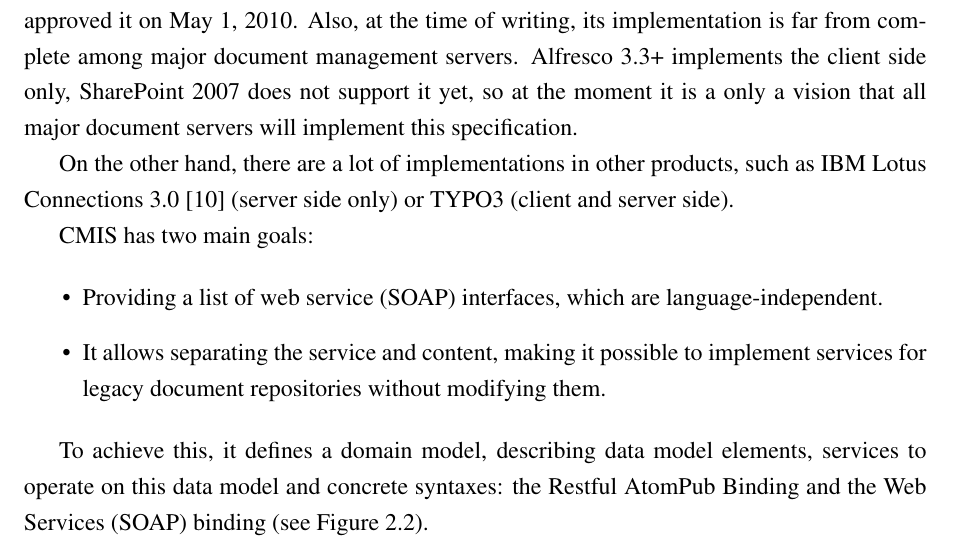
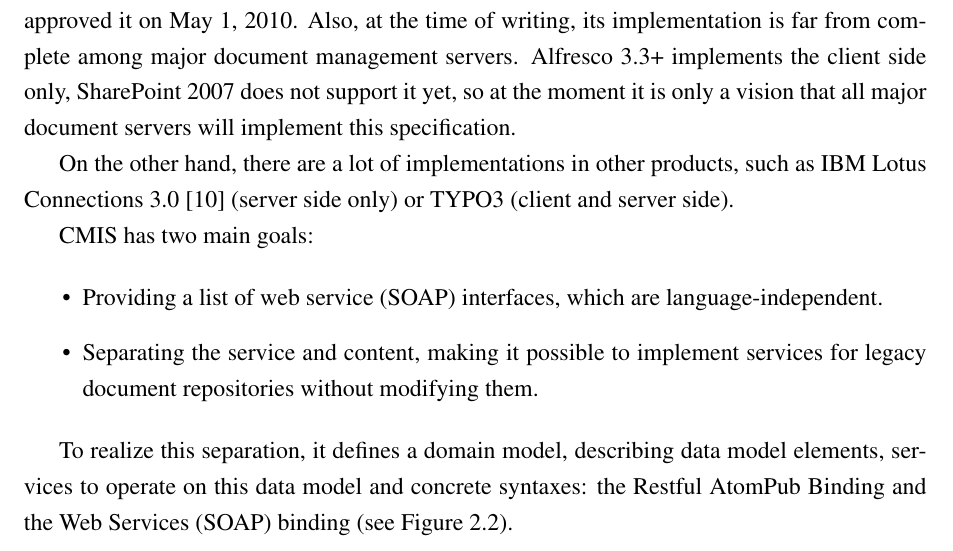
Before and after one commit to vmiklos/msc-thesis, a LaTeX thesis (doc/tex/thesis.tex, which reads doc/tex/background.tex): part of page 14 of 85, cut so that both start at the same text. Compiled offline with pdfLaTeX.

Commit message:
cmis fixes

```diff
--- a/doc/tex/background.tex
+++ b/doc/tex/background.tex
@@ -86,7 +86,7 @@ Services \cite{cmis} is created to address compatibility issues between various
 document management server implementations. OASIS approved it on May 1, 2010.
 Also, at the time of writing, its implementation is far from complete among major
 document management servers. Alfresco 3.3+ implements the client side only,
-SharePoint 2007 does not support it yet, so at the moment it is a only a vision that
+SharePoint 2007 does not support it yet, so at the moment it is only a vision that
 all major document servers will implement this specification.
 
 On the other hand, there are a lot of implementations in other products, such
@@ -97,13 +97,14 @@ CMIS has two main goals:
 
 \begin{itemize}
 \item Providing a list of web service (SOAP) interfaces, which are language-independent.
-\item It allows separating the service and content, making it possible to
+\item Separating the service and content, making it possible to
 implement services for legacy document repositories without modifying them.
 \end{itemize}
 
-To achieve this, it defines a domain model, describing data model elements,
-services to operate on this data model and concrete syntaxes: the Restful
-AtomPub Binding and the Web Services (SOAP) binding (see \autoref{fig:cmis}).
+To realize this separation, it defines a domain model, describing data
+model elements, services to operate on this data model and concrete syntaxes:
+the Restful AtomPub Binding and the Web Services (SOAP) binding (see
+\autoref{fig:cmis}).
 
 \subsection{Concrete implementations}
 
```
